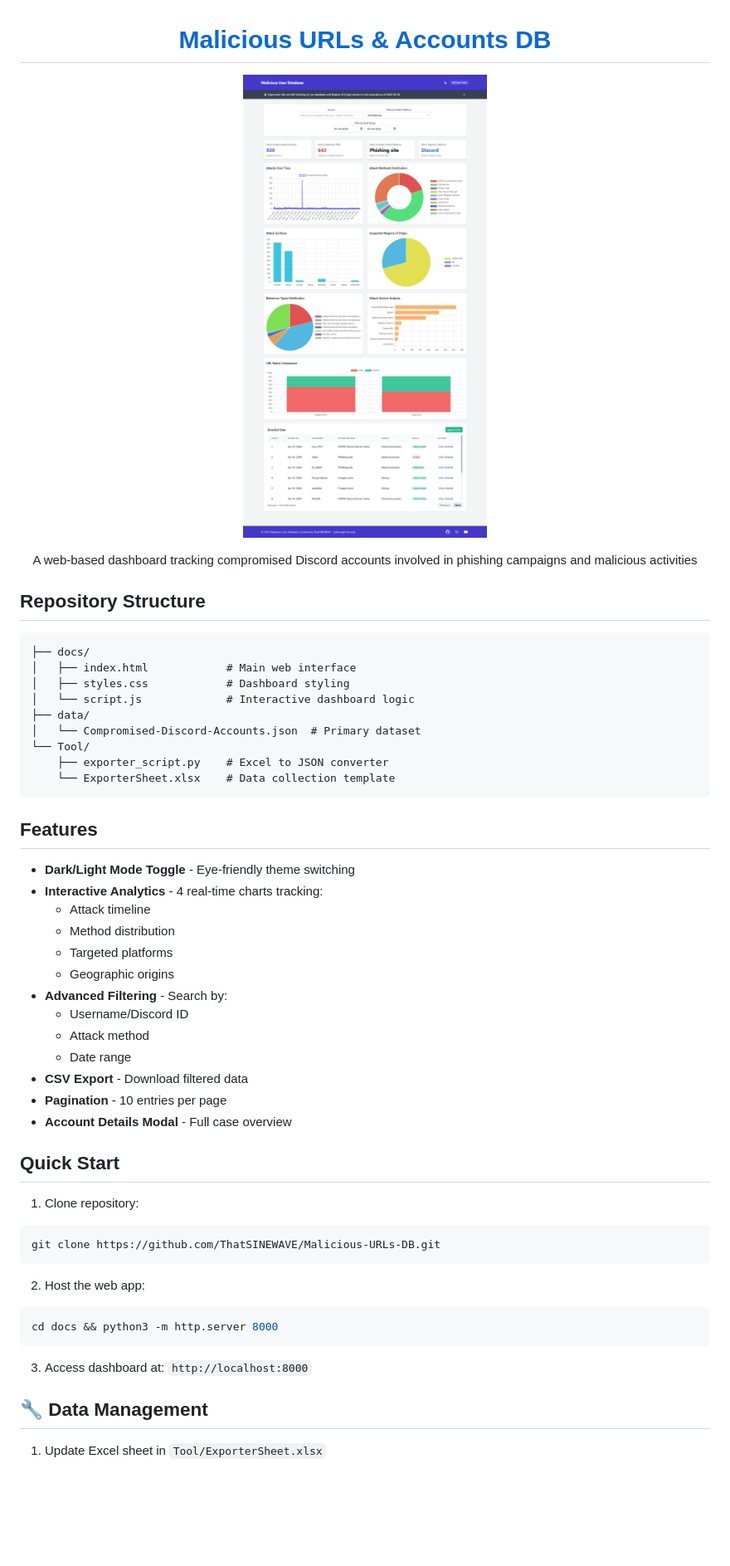
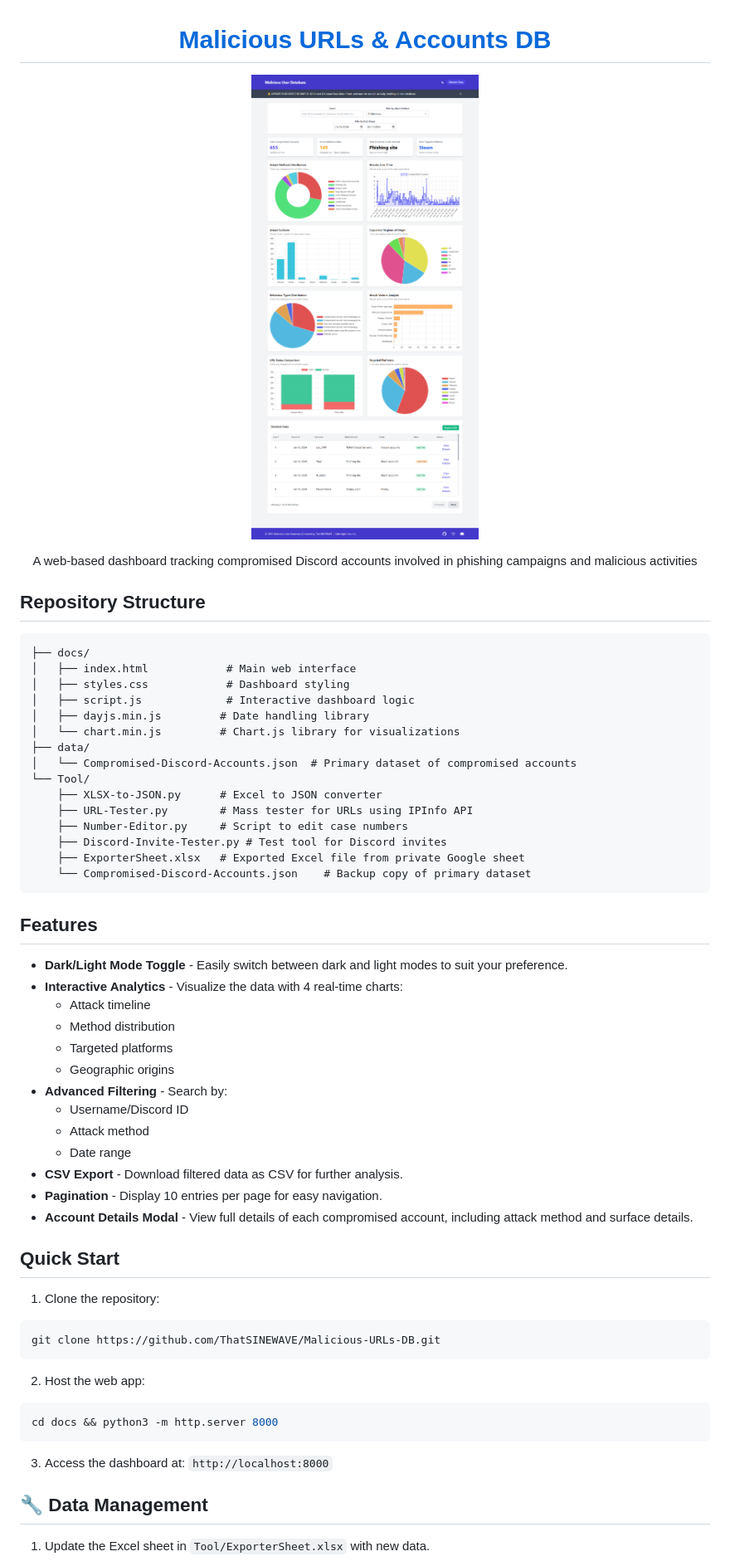
Before and after one commit to ThatSINEWAVE/Malicious-URLs-DB, a Markdown page: README.md, the part around the change printed below. Shown: that part at 83% size. GitHub-like rendering; pictures changed too: .github/SCREENSHOTS/Malicious-URLs-DB.png; blank space fills up the shorter version.

Commit message:
Updated README and Screenshot

````diff
--- a/README.md
+++ b/README.md
@@ -14,18 +14,24 @@ A web-based dashboard tracking compromised Discord accounts involved in phishing
 ├── docs/
 │   ├── index.html            # Main web interface
 │   ├── styles.css            # Dashboard styling
-│   └── script.js             # Interactive dashboard logic
+│   ├── script.js             # Interactive dashboard logic
+│   ├── dayjs.min.js         # Date handling library
+│   └── chart.min.js         # Chart.js library for visualizations
 ├── data/
-│   └── Compromised-Discord-Accounts.json  # Primary dataset
+│   └── Compromised-Discord-Accounts.json  # Primary dataset of compromised accounts
 └── Tool/
-    ├── exporter_script.py    # Excel to JSON converter
-    └── ExporterSheet.xlsx    # Data collection template
+    ├── XLSX-to-JSON.py      # Excel to JSON converter
+    ├── URL-Tester.py        # Mass tester for URLs using IPInfo API
+    ├── Number-Editor.py     # Script to edit case numbers
+    ├── Discord-Invite-Tester.py # Test tool for Discord invites
+    ├── ExporterSheet.xlsx   # Exported Excel file from private Google sheet
+    └── Compromised-Discord-Accounts.json    # Backup copy of primary dataset
 ```
 
 ## Features
 
-- **Dark/Light Mode Toggle** - Eye-friendly theme switching
-- **Interactive Analytics** - 4 real-time charts tracking:
+- **Dark/Light Mode Toggle** - Easily switch between dark and light modes to suit your preference.
+- **Interactive Analytics** - Visualize the data with 4 real-time charts:
   - Attack timeline
   - Method distribution
   - Targeted platforms
@@ -34,13 +40,13 @@ A web-based dashboard tracking compromised Discord accounts involved in phishing
   - Username/Discord ID
   - Attack method
   - Date range
-- **CSV Export** - Download filtered data
-- **Pagination** - 10 entries per page
-- **Account Details Modal** - Full case overview
+- **CSV Export** - Download filtered data as CSV for further analysis.
+- **Pagination** - Display 10 entries per page for easy navigation.
+- **Account Details Modal** - View full details of each compromised account, including attack method and surface details.
 
 ## Quick Start
 
-1. Clone repository:
+1. Clone the repository:
 ```bash
 git clone https://github.com/ThatSINEWAVE/Malicious-URLs-DB.git
 ```
@@ -50,10 +56,10 @@ git clone https://github.com/ThatSINEWAVE/Malicious-URLs-DB.git
 cd docs && python3 -m http.server 8000
 ```
 
-3. Access dashboard at:
+3. Access the dashboard at:
 `http://localhost:8000`
 
 ## 🔧 Data Management
 
-1. Update Excel sheet in `Tool/ExporterSheet.xlsx`
+1. Update the Excel sheet in `Tool/ExporterSheet.xlsx` with new data.
 
````
Also changed, not shown: other parts of README.md (+13 -10 lines).
